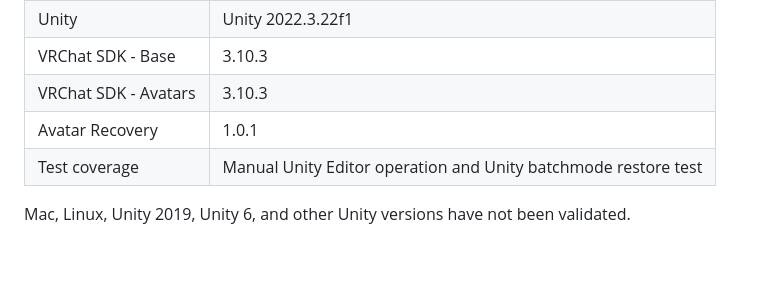
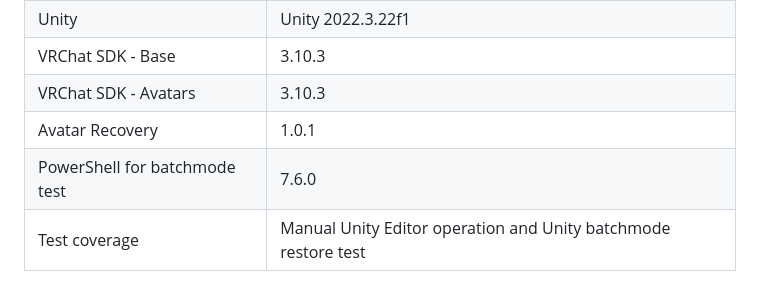
Before and after one commit to Nickel-JP/avatar-recovery-unity, a Markdown page: README.md, the part around the change. GitHub-like rendering; blank space fills up the shorter version.

Commit message:
docs: note PowerShell batchmode test version

```diff
--- a/README.md
+++ b/README.md
@@ -38,6 +38,7 @@ Validated test environment:
 | VRChat SDK - Base | 3.10.3 |
 | VRChat SDK - Avatars | 3.10.3 |
 | Avatar Recovery | 1.0.1 |
+| PowerShell for batchmode test | 7.6.0 |
 | Test coverage | Manual Unity Editor operation and Unity batchmode restore test |
 
 Mac, Linux, Unity 2019, Unity 6, and other Unity versions have not been validated.
```
